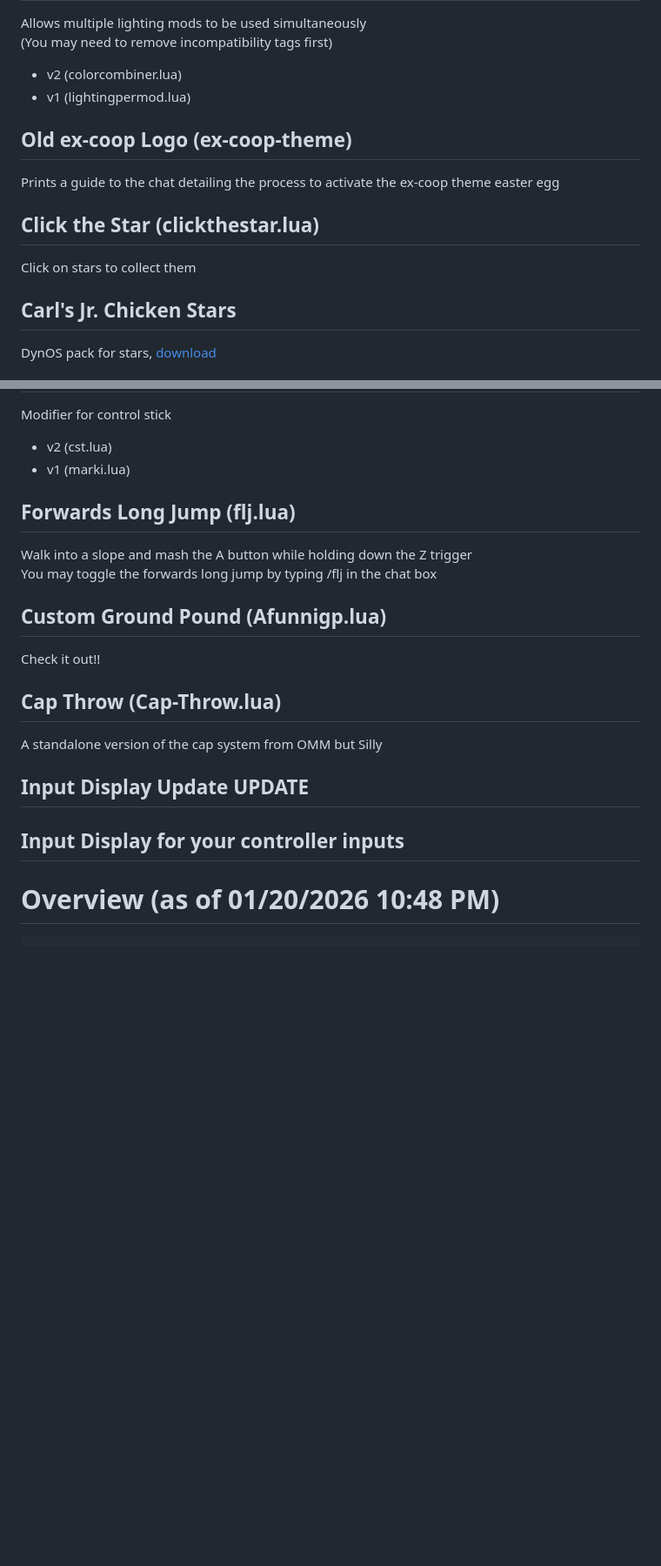
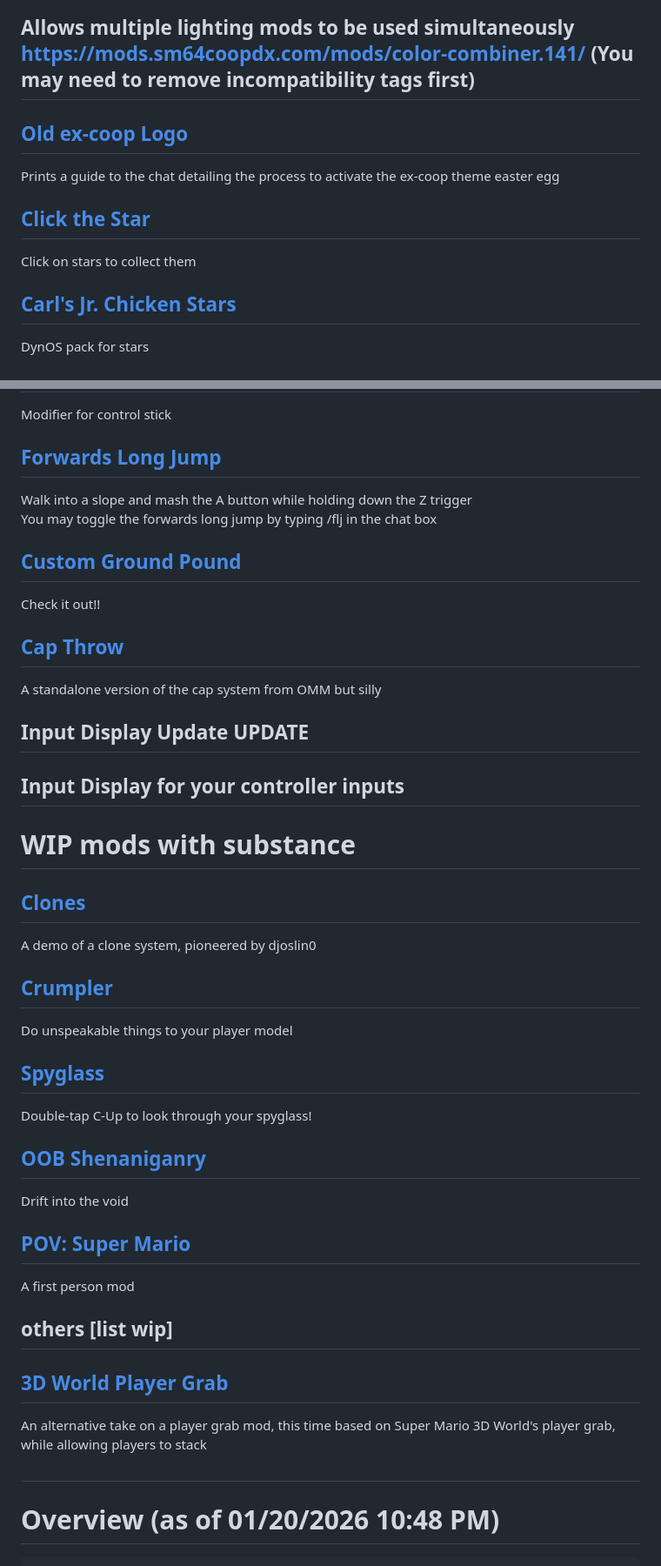
Before and after one commit to Cooliokid956/cool-mods, a Markdown page: readme.md, 2 parts joined by grey strips. Shown at 87% size. GitHub-like rendering; blank space fills up the shorter version.

Commit message:
more descriptions

````diff
--- a/readme.md
+++ b/readme.md
@@ -9,14 +13,14 @@ TO-DO: add individual mod overviews
 Allows multiple lighting mods to be used simultaneously<br>
+https://mods.sm64coopdx.com/mods/color-combiner.141/
 (You may need to remove incompatibility tags first)
-- v2 (colorcombiner.lua)
-- v1 (lightingpermod.lua)
+-
 
-## Old ex-coop Logo (ex-coop-theme)
+## [Old ex-coop Logo](ex-coop-theme)
 Prints a guide to the chat detailing the process to activate the ex-coop theme easter egg
 
-## Click the Star (clickthestar.lua)
+## [Click the Star](clickthestar.lua)
 Click on stars to collect them
 
-## Carl's Jr. Chicken Stars
-DynOS pack for stars, [download](https://discord.com/channels/752682015614173235/755907254318006362/1266767532468076705)
+## [Carl's Jr. Chicken Stars](https://discord.com/channels/752682015614173235/755907254318006362/1266767532468076705)
+DynOS pack for stars
 
@@ -24,20 +28,40 @@ DynOS pack for stars, [download](https://discord.com/channels/752682015614173235
 Modifier for control stick
-- v2 (cst.lua)
-- v1 (marki.lua)
 
-## Forwards Long Jump (flj.lua)
+## [Forwards Long Jump](flj.lua)
 Walk into a slope and mash the A button while holding down the Z trigger<br>
 You may toggle the forwards long jump by typing /flj in the chat box
 
-## Custom Ground Pound (Afunnigp.lua)
+## [Custom Ground Pound](Afunnigp.lua)
 Check it out!!
 
-## Cap Throw (Cap-Throw.lua)
-A standalone version of the cap system from OMM but Silly
+## [Cap Throw](Cap-Throw.lua)
+A standalone version of the cap system from OMM but silly
 
 ## Input Display Update UPDATE
 Input Display for your controller inputs
 ---
+# WIP mods with substance
+## [Clones](clones.lua)
+A demo of a clone system, pioneered by djoslin0
+
+## [Crumpler](crumpler.lua)
+Do unspeakable things to your player model
+
+## [Spyglass](spyglass.lua)
+Double-tap C-Up to look through your spyglass!
+
+## [OOB Shenaniganry](oobs)
+Drift into the void
+
+## [POV: Super Mario](marioirl.lua)
+A first person mod
+
+## others [list wip]
+
+## [3D World Player Grab](3dwgrab)
+An alternative take on a player grab mod, this time based on Super Mario 3D World's player grab, while allowing players to stack
+
+##
 
 # Overview (as of 01/20/2026  10:48 PM)
 ```sh
````
Also changed, not shown: other parts of readme.md (+6 -2 lines).
